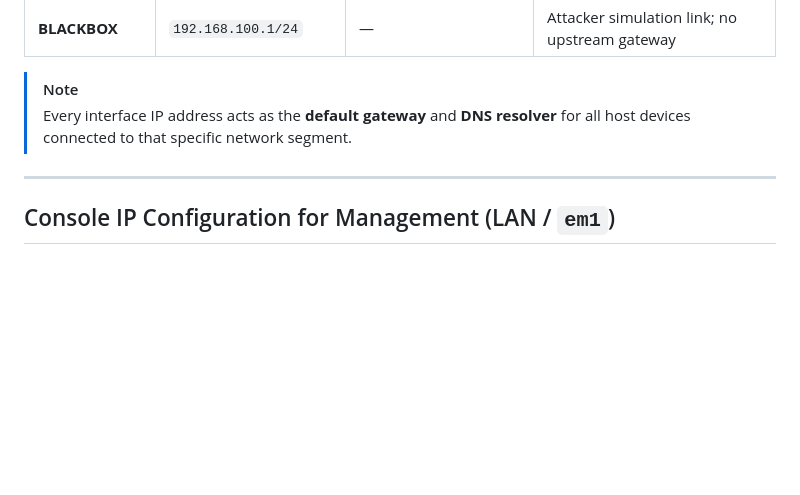
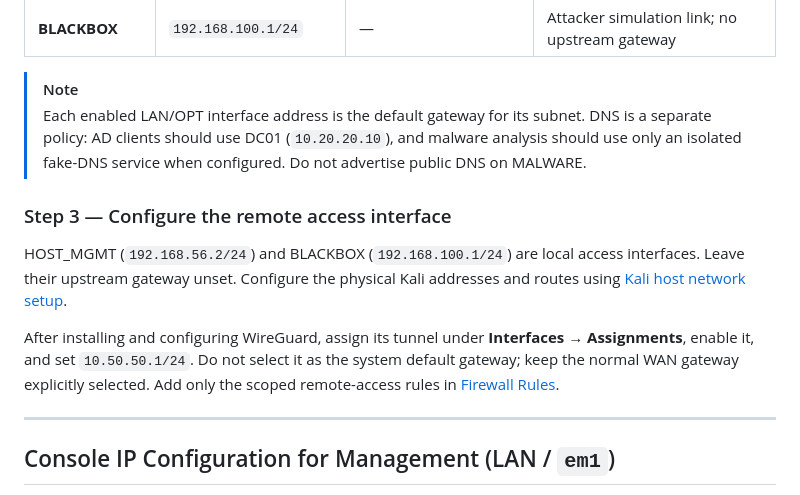
Before and after one commit to subrat243/pfSense-Firewall, a Markdown page: installation/interface-assignment.md, the part around the change. GitHub-like rendering; blank space fills up the shorter version.

Commit message:
docs: clarify access interface gateway settings

```diff
--- a/installation/interface-assignment.md
+++ b/installation/interface-assignment.md
@@ -88,7 +88,13 @@ Navigate to **Interfaces** $\rightarrow$ **[Interface Name]** to enable each int
 
 
 > [!NOTE]
-> Every interface IP address acts as the **default gateway** and **DNS resolver** for all host devices connected to that specific network segment.
+> Each enabled LAN/OPT interface address is the default gateway for its subnet. DNS is a separate policy: AD clients should use DC01 (`10.20.20.10`), and malware analysis should use only an isolated fake-DNS service when configured. Do not advertise public DNS on MALWARE.
+
+### Step 3 — Configure the remote access interface
+
+HOST_MGMT (`192.168.56.2/24`) and BLACKBOX (`192.168.100.1/24`) are local access interfaces. Leave their upstream gateway unset. Configure the physical Kali addresses and routes using [Kali host network setup](kali-network-setup.md).
+
+After installing and configuring WireGuard, assign its tunnel under **Interfaces** → **Assignments**, enable it, and set `10.50.50.1/24`. Do not select it as the system default gateway; keep the normal WAN gateway explicitly selected. Add only the scoped remote-access rules in [Firewall Rules](../configuration/firewall-rules.md).
 
 ---
 
```
